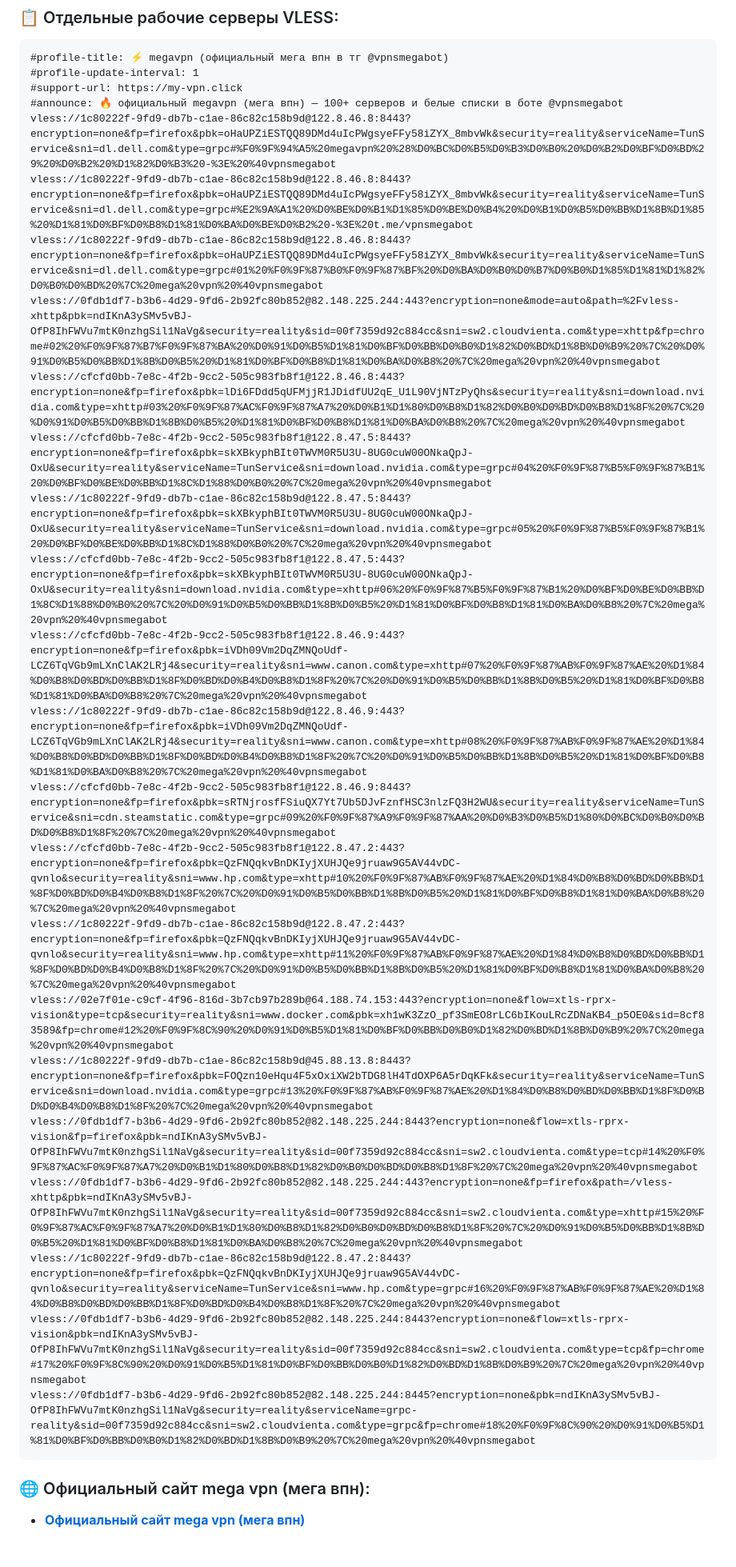
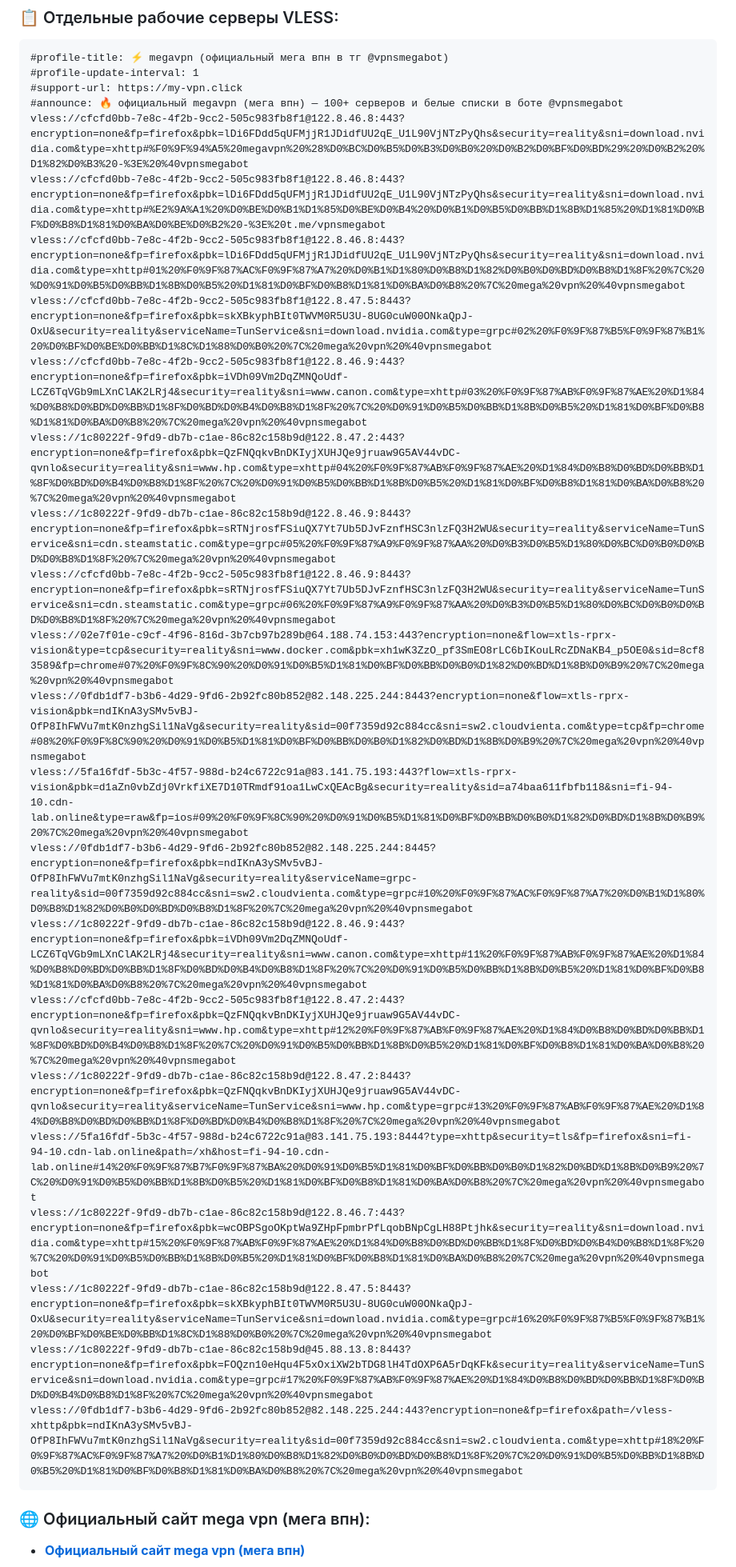
Before and after one commit to Andrejewild/megavpn-russia-official, a Markdown page: README.md, the part around one of its changes. Shown at 80% size. Drawn GitHub-style; blank space fills up the shorter version.

Commit message:
⚡ mega vpn official update (2026-11-06 11:31 MSK) via @vpnsmegabot

````diff
--- a/README.md
+++ b/README.md
@@ -20,26 +20,26 @@
 #profile-update-interval: 1
 #support-url: https://my-vpn.click
 #announce: 🔥 официальный megavpn (мега впн) — 100+ серверов и белые списки в боте @vpnsmegabot
-vless://1c80222f-9fd9-db7b-c1ae-86c82c158b9d@122.8.46.8:8443?encryption=none&fp=firefox&pbk=oHaUPZiESTQQ89DMd4uIcPWgsyeFFy58iZYX_8mbvWk&security=reality&serviceName=TunService&sni=dl.dell.com&type=grpc#%F0%9F%94%A5%20megavpn%20%28%D0%BC%D0%B5%D0%B3%D0%B0%20%D0%B2%D0%BF%D0%BD%29%20%D0%B2%20%D1%82%D0%B3%20-%3E%20%40vpnsmegabot
-vless://1c80222f-9fd9-db7b-c1ae-86c82c158b9d@122.8.46.8:8443?encryption=none&fp=firefox&pbk=oHaUPZiESTQQ89DMd4uIcPWgsyeFFy58iZYX_8mbvWk&security=reality&serviceName=TunService&sni=dl.dell.com&type=grpc#%E2%9A%A1%20%D0%BE%D0%B1%D1%85%D0%BE%D0%B4%20%D0%B1%D0%B5%D0%BB%D1%8B%D1%85%20%D1%81%D0%BF%D0%B8%D1%81%D0%BA%D0%BE%D0%B2%20-%3E%20t.me/vpnsmegabot
-vless://1c80222f-9fd9-db7b-c1ae-86c82c158b9d@122.8.46.8:8443?encryption=none&fp=firefox&pbk=oHaUPZiESTQQ89DMd4uIcPWgsyeFFy58iZYX_8mbvWk&security=reality&serviceName=TunService&sni=dl.dell.com&type=grpc#01%20%F0%9F%87%B0%F0%9F%87%BF%20%D0%BA%D0%B0%D0%B7%D0%B0%D1%85%D1%81%D1%82%D0%B0%D0%BD%20%7C%20mega%20vpn%20%40vpnsmegabot
-vless://0fdb1df7-b3b6-4d29-9fd6-2b92fc80b852@82.148.225.244:443?encryption=none&mode=auto&path=%2Fvless-xhttp&pbk=ndIKnA3ySMv5vBJ-OfP8IhFWVu7mtK0nzhgSil1NaVg&security=reality&sid=00f7359d92c884cc&sni=sw2.cloudvienta.com&type=xhttp&fp=chrome#02%20%F0%9F%87%B7%F0%9F%87%BA%20%D0%91%D0%B5%D1%81%D0%BF%D0%BB%D0%B0%D1%82%D0%BD%D1%8B%D0%B9%20%7C%20%D0%91%D0%B5%D0%BB%D1%8B%D0%B5%20%D1%81%D0%BF%D0%B8%D1%81%D0%BA%D0%B8%20%7C%20mega%20vpn%20%40vpnsmegabot
-vless://cfcfd0bb-7e8c-4f2b-9cc2-505c983fb8f1@122.8.46.8:443?encryption=none&fp=firefox&pbk=lDi6FDdd5qUFMjjR1JDidfUU2qE_U1L90VjNTzPyQhs&security=reality&sni=download.nvidia.com&type=xhttp#03%20%F0%9F%87%AC%F0%9F%87%A7%20%D0%B1%D1%80%D0%B8%D1%82%D0%B0%D0%BD%D0%B8%D1%8F%20%7C%20%D0%91%D0%B5%D0%BB%D1%8B%D0%B5%20%D1%81%D0%BF%D0%B8%D1%81%D0%BA%D0%B8%20%7C%20mega%20vpn%20%40vpnsmegabot
-vless://cfcfd0bb-7e8c-4f2b-9cc2-505c983fb8f1@122.8.47.5:8443?encryption=none&fp=firefox&pbk=skXBkyphBIt0TWVM0R5U3U-8UG0cuW00ONkaQpJ-OxU&security=reality&serviceName=TunService&sni=download.nvidia.com&type=grpc#04%20%F0%9F%87%B5%F0%9F%87%B1%20%D0%BF%D0%BE%D0%BB%D1%8C%D1%88%D0%B0%20%7C%20mega%20vpn%20%40vpnsmegabot
-vless://1c80222f-9fd9-db7b-c1ae-86c82c158b9d@122.8.47.5:8443?encryption=none&fp=firefox&pbk=skXBkyphBIt0TWVM0R5U3U-8UG0cuW00ONkaQpJ-OxU&security=reality&serviceName=TunService&sni=download.nvidia.com&type=grpc#05%20%F0%9F%87%B5%F0%9F%87%B1%20%D0%BF%D0%BE%D0%BB%D1%8C%D1%88%D0%B0%20%7C%20mega%20vpn%20%40vpnsmegabot
-vless://cfcfd0bb-7e8c-4f2b-9cc2-505c983fb8f1@122.8.47.5:443?encryption=none&fp=firefox&pbk=skXBkyphBIt0TWVM0R5U3U-8UG0cuW00ONkaQpJ-OxU&security=reality&sni=download.nvidia.com&type=xhttp#06%20%F0%9F%87%B5%F0%9F%87%B1%20%D0%BF%D0%BE%D0%BB%D1%8C%D1%88%D0%B0%20%7C%20%D0%91%D0%B5%D0%BB%D1%8B%D0%B5%20%D1%81%D0%BF%D0%B8%D1%81%D0%BA%D0%B8%20%7C%20mega%20vpn%20%40vpnsmegabot
-vless://cfcfd0bb-7e8c-4f2b-9cc2-505c983fb8f1@122.8.46.9:443?encryption=none&fp=firefox&pbk=iVDh09Vm2DqZMNQoUdf-LCZ6TqVGb9mLXnClAK2LRj4&security=reality&sni=www.canon.com&type=xhttp#07%20%F0%9F%87%AB%F0%9F%87%AE%20%D1%84%D0%B8%D0%BD%D0%BB%D1%8F%D0%BD%D0%B4%D0%B8%D1%8F%20%7C%20%D0%91%D0%B5%D0%BB%D1%8B%D0%B5%20%D1%81%D0%BF%D0%B8%D1%81%D0%BA%D0%B8%20%7C%20mega%20vpn%20%40vpnsmegabot
-vless://1c80222f-9fd9-db7b-c1ae-86c82c158b9d@122.8.46.9:443?encryption=none&fp=firefox&pbk=iVDh09Vm2DqZMNQoUdf-LCZ6TqVGb9mLXnClAK2LRj4&security=reality&sni=www.canon.com&type=xhttp#08%20%F0%9F%87%AB%F0%9F%87%AE%20%D1%84%D0%B8%D0%BD%D0%BB%D1%8F%D0%BD%D0%B4%D0%B8%D1%8F%20%7C%20%D0%91%D0%B5%D0%BB%D1%8B%D0%B5%20%D1%81%D0%BF%D0%B8%D1%81%D0%BA%D0%B8%20%7C%20mega%20vpn%20%40vpnsmegabot
-vless://cfcfd0bb-7e8c-4f2b-9cc2-505c983fb8f1@122.8.46.9:8443?encryption=none&fp=firefox&pbk=sRTNjrosfFSiuQX7Yt7Ub5DJvFznfHSC3nlzFQ3H2WU&security=reality&serviceName=TunService&sni=cdn.steamstatic.com&type=grpc#09%20%F0%9F%87%A9%F0%9F%87%AA%20%D0%B3%D0%B5%D1%80%D0%BC%D0%B0%D0%BD%D0%B8%D1%8F%20%7C%20mega%20vpn%20%40vpnsmegabot
-vless://cfcfd0bb-7e8c-4f2b-9cc2-505c983fb8f1@122.8.47.2:443?encryption=none&fp=firefox&pbk=QzFNQqkvBnDKIyjXUHJQe9jruaw9G5AV44vDC-qvnlo&security=reality&sni=www.hp.com&type=xhttp#10%20%F0%9F%87%AB%F0%9F%87%AE%20%D1%84%D0%B8%D0%BD%D0%BB%D1%8F%D0%BD%D0%B4%D0%B8%D1%8F%20%7C%20%D0%91%D0%B5%D0%BB%D1%8B%D0%B5%20%D1%81%D0%BF%D0%B8%D1%81%D0%BA%D0%B8%20%7C%20mega%20vpn%20%40vpnsmegabot
-vless://1c80222f-9fd9-db7b-c1ae-86c82c158b9d@122.8.47.2:443?encryption=none&fp=firefox&pbk=QzFNQqkvBnDKIyjXUHJQe9jruaw9G5AV44vDC-qvnlo&security=reality&sni=www.hp.com&type=xhttp#11%20%F0%9F%87%AB%F0%9F%87%AE%20%D1%84%D0%B8%D0%BD%D0%BB%D1%8F%D0%BD%D0%B4%D0%B8%D1%8F%20%7C%20%D0%91%D0%B5%D0%BB%D1%8B%D0%B5%20%D1%81%D0%BF%D0%B8%D1%81%D0%BA%D0%B8%20%7C%20mega%20vpn%20%40vpnsmegabot
-vless://02e7f01e-c9cf-4f96-816d-3b7cb97b289b@64.188.74.153:443?encryption=none&flow=xtls-rprx-vision&type=tcp&security=reality&sni=www.docker.com&pbk=xh1wK3ZzO_pf3SmEO8rLC6bIKouLRcZDNaKB4_p5OE0&sid=8cf83589&fp=chrome#12%20%F0%9F%8C%90%20%D0%91%D0%B5%D1%81%D0%BF%D0%BB%D0%B0%D1%82%D0%BD%D1%8B%D0%B9%20%7C%20mega%20vpn%20%40vpnsmegabot
-vless://1c80222f-9fd9-db7b-c1ae-86c82c158b9d@45.88.13.8:8443?encryption=none&fp=firefox&pbk=FOQzn10eHqu4F5xOxiXW2bTDG8lH4TdOXP6A5rDqKFk&security=reality&serviceName=TunService&sni=download.nvidia.com&type=grpc#13%20%F0%9F%87%AB%F0%9F%87%AE%20%D1%84%D0%B8%D0%BD%D0%BB%D1%8F%D0%BD%D0%B4%D0%B8%D1%8F%20%7C%20mega%20vpn%20%40vpnsmegabot
-vless://0fdb1df7-b3b6-4d29-9fd6-2b92fc80b852@82.148.225.244:8443?encryption=none&flow=xtls-rprx-vision&fp=firefox&pbk=ndIKnA3ySMv5vBJ-OfP8IhFWVu7mtK0nzhgSil1NaVg&security=reality&sid=00f7359d92c884cc&sni=sw2.cloudvienta.com&type=tcp#14%20%F0%9F%87%AC%F0%9F%87%A7%20%D0%B1%D1%80%D0%B8%D1%82%D0%B0%D0%BD%D0%B8%D1%8F%20%7C%20mega%20vpn%20%40vpnsmegabot
-vless://0fdb1df7-b3b6-4d29-9fd6-2b92fc80b852@82.148.225.244:443?encryption=none&fp=firefox&path=/vless-xhttp&pbk=ndIKnA3ySMv5vBJ-OfP8IhFWVu7mtK0nzhgSil1NaVg&security=reality&sid=00f7359d92c884cc&sni=sw2.cloudvienta.com&type=xhttp#15%20%F0%9F%87%AC%F0%9F%87%A7%20%D0%B1%D1%80%D0%B8%D1%82%D0%B0%D0%BD%D0%B8%D1%8F%20%7C%20%D0%91%D0%B5%D0%BB%D1%8B%D0%B5%20%D1%81%D0%BF%D0%B8%D1%81%D0%BA%D0%B8%20%7C%20mega%20vpn%20%40vpnsmegabot
-vless://1c80222f-9fd9-db7b-c1ae-86c82c158b9d@122.8.47.2:8443?encryption=none&fp=firefox&pbk=QzFNQqkvBnDKIyjXUHJQe9jruaw9G5AV44vDC-qvnlo&security=reality&serviceName=TunService&sni=www.hp.com&type=grpc#16%20%F0%9F%87%AB%F0%9F%87%AE%20%D1%84%D0%B8%D0%BD%D0%BB%D1%8F%D0%BD%D0%B4%D0%B8%D1%8F%20%7C%20mega%20vpn%20%40vpnsmegabot
-vless://0fdb1df7-b3b6-4d29-9fd6-2b92fc80b852@82.148.225.244:8443?encryption=none&flow=xtls-rprx-vision&pbk=ndIKnA3ySMv5vBJ-OfP8IhFWVu7mtK0nzhgSil1NaVg&security=reality&sid=00f7359d92c884cc&sni=sw2.cloudvienta.com&type=tcp&fp=chrome#17%20%F0%9F%8C%90%20%D0%91%D0%B5%D1%81%D0%BF%D0%BB%D0%B0%D1%82%D0%BD%D1%8B%D0%B9%20%7C%20mega%20vpn%20%40vpnsmegabot
-vless://0fdb1df7-b3b6-4d29-9fd6-2b92fc80b852@82.148.225.244:8445?encryption=none&pbk=ndIKnA3ySMv5vBJ-OfP8IhFWVu7mtK0nzhgSil1NaVg&security=reality&serviceName=grpc-reality&sid=00f7359d92c884cc&sni=sw2.cloudvienta.com&type=grpc&fp=chrome#18%20%F0%9F%8C%90%20%D0%91%D0%B5%D1%81%D0%BF%D0%BB%D0%B0%D1%82%D0%BD%D1%8B%D0%B9%20%7C%20mega%20vpn%20%40vpnsmegabot
+vless://cfcfd0bb-7e8c-4f2b-9cc2-505c983fb8f1@122.8.46.8:443?encryption=none&fp=firefox&pbk=lDi6FDdd5qUFMjjR1JDidfUU2qE_U1L90VjNTzPyQhs&security=reality&sni=download.nvidia.com&type=xhttp#%F0%9F%94%A5%20megavpn%20%28%D0%BC%D0%B5%D0%B3%D0%B0%20%D0%B2%D0%BF%D0%BD%29%20%D0%B2%20%D1%82%D0%B3%20-%3E%20%40vpnsmegabot
+vless://cfcfd0bb-7e8c-4f2b-9cc2-505c983fb8f1@122.8.46.8:443?encryption=none&fp=firefox&pbk=lDi6FDdd5qUFMjjR1JDidfUU2qE_U1L90VjNTzPyQhs&security=reality&sni=download.nvidia.com&type=xhttp#%E2%9A%A1%20%D0%BE%D0%B1%D1%85%D0%BE%D0%B4%20%D0%B1%D0%B5%D0%BB%D1%8B%D1%85%20%D1%81%D0%BF%D0%B8%D1%81%D0%BA%D0%BE%D0%B2%20-%3E%20t.me/vpnsmegabot
+vless://cfcfd0bb-7e8c-4f2b-9cc2-505c983fb8f1@122.8.46.8:443?encryption=none&fp=firefox&pbk=lDi6FDdd5qUFMjjR1JDidfUU2qE_U1L90VjNTzPyQhs&security=reality&sni=download.nvidia.com&type=xhttp#01%20%F0%9F%87%AC%F0%9F%87%A7%20%D0%B1%D1%80%D0%B8%D1%82%D0%B0%D0%BD%D0%B8%D1%8F%20%7C%20%D0%91%D0%B5%D0%BB%D1%8B%D0%B5%20%D1%81%D0%BF%D0%B8%D1%81%D0%BA%D0%B8%20%7C%20mega%20vpn%20%40vpnsmegabot
+vless://cfcfd0bb-7e8c-4f2b-9cc2-505c983fb8f1@122.8.47.5:8443?encryption=none&fp=firefox&pbk=skXBkyphBIt0TWVM0R5U3U-8UG0cuW00ONkaQpJ-OxU&security=reality&serviceName=TunService&sni=download.nvidia.com&type=grpc#02%20%F0%9F%87%B5%F0%9F%87%B1%20%D0%BF%D0%BE%D0%BB%D1%8C%D1%88%D0%B0%20%7C%20mega%20vpn%20%40vpnsmegabot
+vless://cfcfd0bb-7e8c-4f2b-9cc2-505c983fb8f1@122.8.46.9:443?encryption=none&fp=firefox&pbk=iVDh09Vm2DqZMNQoUdf-LCZ6TqVGb9mLXnClAK2LRj4&security=reality&sni=www.canon.com&type=xhttp#03%20%F0%9F%87%AB%F0%9F%87%AE%20%D1%84%D0%B8%D0%BD%D0%BB%D1%8F%D0%BD%D0%B4%D0%B8%D1%8F%20%7C%20%D0%91%D0%B5%D0%BB%D1%8B%D0%B5%20%D1%81%D0%BF%D0%B8%D1%81%D0%BA%D0%B8%20%7C%20mega%20vpn%20%40vpnsmegabot
+vless://1c80222f-9fd9-db7b-c1ae-86c82c158b9d@122.8.47.2:443?encryption=none&fp=firefox&pbk=QzFNQqkvBnDKIyjXUHJQe9jruaw9G5AV44vDC-qvnlo&security=reality&sni=www.hp.com&type=xhttp#04%20%F0%9F%87%AB%F0%9F%87%AE%20%D1%84%D0%B8%D0%BD%D0%BB%D1%8F%D0%BD%D0%B4%D0%B8%D1%8F%20%7C%20%D0%91%D0%B5%D0%BB%D1%8B%D0%B5%20%D1%81%D0%BF%D0%B8%D1%81%D0%BA%D0%B8%20%7C%20mega%20vpn%20%40vpnsmegabot
+vless://1c80222f-9fd9-db7b-c1ae-86c82c158b9d@122.8.46.9:8443?encryption=none&fp=firefox&pbk=sRTNjrosfFSiuQX7Yt7Ub5DJvFznfHSC3nlzFQ3H2WU&security=reality&serviceName=TunService&sni=cdn.steamstatic.com&type=grpc#05%20%F0%9F%87%A9%F0%9F%87%AA%20%D0%B3%D0%B5%D1%80%D0%BC%D0%B0%D0%BD%D0%B8%D1%8F%20%7C%20mega%20vpn%20%40vpnsmegabot
+vless://cfcfd0bb-7e8c-4f2b-9cc2-505c983fb8f1@122.8.46.9:8443?encryption=none&fp=firefox&pbk=sRTNjrosfFSiuQX7Yt7Ub5DJvFznfHSC3nlzFQ3H2WU&security=reality&serviceName=TunService&sni=cdn.steamstatic.com&type=grpc#06%20%F0%9F%87%A9%F0%9F%87%AA%20%D0%B3%D0%B5%D1%80%D0%BC%D0%B0%D0%BD%D0%B8%D1%8F%20%7C%20mega%20vpn%20%40vpnsmegabot
+vless://02e7f01e-c9cf-4f96-816d-3b7cb97b289b@64.188.74.153:443?encryption=none&flow=xtls-rprx-vision&type=tcp&security=reality&sni=www.docker.com&pbk=xh1wK3ZzO_pf3SmEO8rLC6bIKouLRcZDNaKB4_p5OE0&sid=8cf83589&fp=chrome#07%20%F0%9F%8C%90%20%D0%91%D0%B5%D1%81%D0%BF%D0%BB%D0%B0%D1%82%D0%BD%D1%8B%D0%B9%20%7C%20mega%20vpn%20%40vpnsmegabot
+vless://0fdb1df7-b3b6-4d29-9fd6-2b92fc80b852@82.148.225.244:8443?encryption=none&flow=xtls-rprx-vision&pbk=ndIKnA3ySMv5vBJ-OfP8IhFWVu7mtK0nzhgSil1NaVg&security=reality&sid=00f7359d92c884cc&sni=sw2.cloudvienta.com&type=tcp&fp=chrome#08%20%F0%9F%8C%90%20%D0%91%D0%B5%D1%81%D0%BF%D0%BB%D0%B0%D1%82%D0%BD%D1%8B%D0%B9%20%7C%20mega%20vpn%20%40vpnsmegabot
+vless://5fa16fdf-5b3c-4f57-988d-b24c6722c91a@83.141.75.193:443?flow=xtls-rprx-vision&pbk=d1aZn0vbZdj0VrkfiXE7D10TRmdf91oa1LwCxQEAcBg&security=reality&sid=a74baa611fbfb118&sni=fi-94-10.cdn-lab.online&type=raw&fp=ios#09%20%F0%9F%8C%90%20%D0%91%D0%B5%D1%81%D0%BF%D0%BB%D0%B0%D1%82%D0%BD%D1%8B%D0%B9%20%7C%20mega%20vpn%20%40vpnsmegabot
+vless://0fdb1df7-b3b6-4d29-9fd6-2b92fc80b852@82.148.225.244:8445?encryption=none&fp=firefox&pbk=ndIKnA3ySMv5vBJ-OfP8IhFWVu7mtK0nzhgSil1NaVg&security=reality&serviceName=grpc-reality&sid=00f7359d92c884cc&sni=sw2.cloudvienta.com&type=grpc#10%20%F0%9F%87%AC%F0%9F%87%A7%20%D0%B1%D1%80%D0%B8%D1%82%D0%B0%D0%BD%D0%B8%D1%8F%20%7C%20mega%20vpn%20%40vpnsmegabot
+vless://1c80222f-9fd9-db7b-c1ae-86c82c158b9d@122.8.46.9:443?encryption=none&fp=firefox&pbk=iVDh09Vm2DqZMNQoUdf-LCZ6TqVGb9mLXnClAK2LRj4&security=reality&sni=www.canon.com&type=xhttp#11%20%F0%9F%87%AB%F0%9F%87%AE%20%D1%84%D0%B8%D0%BD%D0%BB%D1%8F%D0%BD%D0%B4%D0%B8%D1%8F%20%7C%20%D0%91%D0%B5%D0%BB%D1%8B%D0%B5%20%D1%81%D0%BF%D0%B8%D1%81%D0%BA%D0%B8%20%7C%20mega%20vpn%20%40vpnsmegabot
+vless://cfcfd0bb-7e8c-4f2b-9cc2-505c983fb8f1@122.8.47.2:443?encryption=none&fp=firefox&pbk=QzFNQqkvBnDKIyjXUHJQe9jruaw9G5AV44vDC-qvnlo&security=reality&sni=www.hp.com&type=xhttp#12%20%F0%9F%87%AB%F0%9F%87%AE%20%D1%84%D0%B8%D0%BD%D0%BB%D1%8F%D0%BD%D0%B4%D0%B8%D1%8F%20%7C%20%D0%91%D0%B5%D0%BB%D1%8B%D0%B5%20%D1%81%D0%BF%D0%B8%D1%81%D0%BA%D0%B8%20%7C%20mega%20vpn%20%40vpnsmegabot
+vless://1c80222f-9fd9-db7b-c1ae-86c82c158b9d@122.8.47.2:8443?encryption=none&fp=firefox&pbk=QzFNQqkvBnDKIyjXUHJQe9jruaw9G5AV44vDC-qvnlo&security=reality&serviceName=TunService&sni=www.hp.com&type=grpc#13%20%F0%9F%87%AB%F0%9F%87%AE%20%D1%84%D0%B8%D0%BD%D0%BB%D1%8F%D0%BD%D0%B4%D0%B8%D1%8F%20%7C%20mega%20vpn%20%40vpnsmegabot
+vless://5fa16fdf-5b3c-4f57-988d-b24c6722c91a@83.141.75.193:8444?type=xhttp&security=tls&fp=firefox&sni=fi-94-10.cdn-lab.online&path=/xh&host=fi-94-10.cdn-lab.online#14%20%F0%9F%87%B7%F0%9F%87%BA%20%D0%91%D0%B5%D1%81%D0%BF%D0%BB%D0%B0%D1%82%D0%BD%D1%8B%D0%B9%20%7C%20%D0%91%D0%B5%D0%BB%D1%8B%D0%B5%20%D1%81%D0%BF%D0%B8%D1%81%D0%BA%D0%B8%20%7C%20mega%20vpn%20%40vpnsmegabot
+vless://1c80222f-9fd9-db7b-c1ae-86c82c158b9d@122.8.46.7:443?encryption=none&fp=firefox&pbk=wcOBPSgoOKptWa9ZHpFpmbrPfLqobBNpCgLH88Ptjhk&security=reality&sni=download.nvidia.com&type=xhttp#15%20%F0%9F%87%AB%F0%9F%87%AE%20%D1%84%D0%B8%D0%BD%D0%BB%D1%8F%D0%BD%D0%B4%D0%B8%D1%8F%20%7C%20%D0%91%D0%B5%D0%BB%D1%8B%D0%B5%20%D1%81%D0%BF%D0%B8%D1%81%D0%BA%D0%B8%20%7C%20mega%20vpn%20%40vpnsmegabot
+vless://1c80222f-9fd9-db7b-c1ae-86c82c158b9d@122.8.47.5:8443?encryption=none&fp=firefox&pbk=skXBkyphBIt0TWVM0R5U3U-8UG0cuW00ONkaQpJ-OxU&security=reality&serviceName=TunService&sni=download.nvidia.com&type=grpc#16%20%F0%9F%87%B5%F0%9F%87%B1%20%D0%BF%D0%BE%D0%BB%D1%8C%D1%88%D0%B0%20%7C%20mega%20vpn%20%40vpnsmegabot
+vless://1c80222f-9fd9-db7b-c1ae-86c82c158b9d@45.88.13.8:8443?encryption=none&fp=firefox&pbk=FOQzn10eHqu4F5xOxiXW2bTDG8lH4TdOXP6A5rDqKFk&security=reality&serviceName=TunService&sni=download.nvidia.com&type=grpc#17%20%F0%9F%87%AB%F0%9F%87%AE%20%D1%84%D0%B8%D0%BD%D0%BB%D1%8F%D0%BD%D0%B4%D0%B8%D1%8F%20%7C%20mega%20vpn%20%40vpnsmegabot
+vless://0fdb1df7-b3b6-4d29-9fd6-2b92fc80b852@82.148.225.244:443?encryption=none&fp=firefox&path=/vless-xhttp&pbk=ndIKnA3ySMv5vBJ-OfP8IhFWVu7mtK0nzhgSil1NaVg&security=reality&sid=00f7359d92c884cc&sni=sw2.cloudvienta.com&type=xhttp#18%20%F0%9F%87%AC%F0%9F%87%A7%20%D0%B1%D1%80%D0%B8%D1%82%D0%B0%D0%BD%D0%B8%D1%8F%20%7C%20%D0%91%D0%B5%D0%BB%D1%8B%D0%B5%20%D1%81%D0%BF%D0%B8%D1%81%D0%BA%D0%B8%20%7C%20mega%20vpn%20%40vpnsmegabot
 ```
 
 ### 🌐 Официальный сайт mega vpn (мега впн):
````
Also changed, not shown: other parts of README.md (+1 -1 lines).
